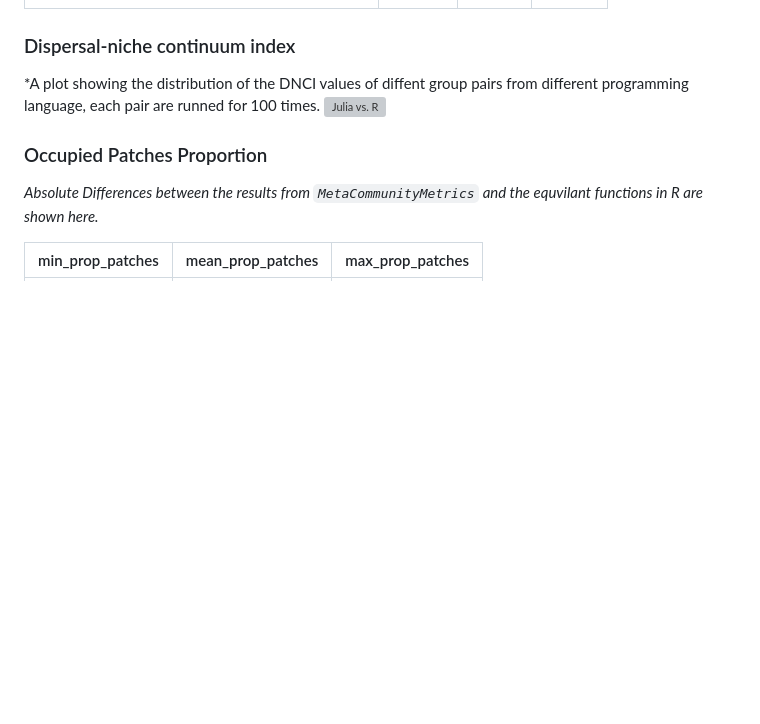
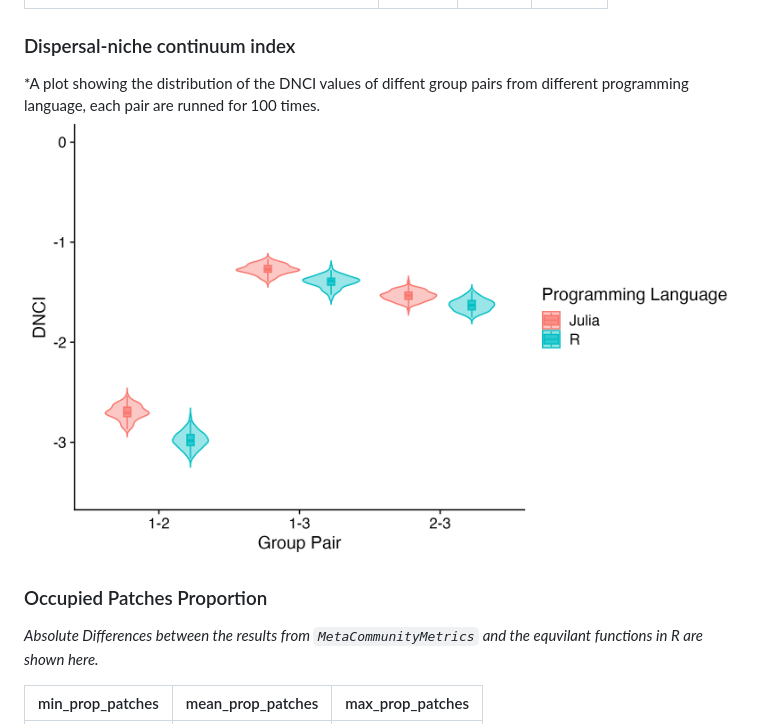
Before and after one commit to cralibe/MetaCommunityMetrics.jl, a Markdown page: docs/src/Validation.md, the part around the change. GitHub-like rendering; blank space fills up the shorter version; grey boxes are pictures that could not be loaded.

Commit message:
adding an image to documentation

```diff
--- a/docs/src/Validation.md
+++ b/docs/src/Validation.md
@@ -23,7 +23,7 @@ We validate all the calcuations in `MetaCommunityMetrics` that have equvilant fu
 
 ### Dispersal-niche continuum index
 *A plot showing the distribution of the DNCI values of diffent group pairs from different programming language, each pair are runned for 100 times.
-![Julia vs. R](assets/dncni_plot.png)
+![Julia vs. R](assets/dnci_plot.png)
 
 ### Occupied Patches Proportion
 *Absolute Differences between the results from `MetaCommunityMetrics` and the equvilant functions in R are shown here.*
```
